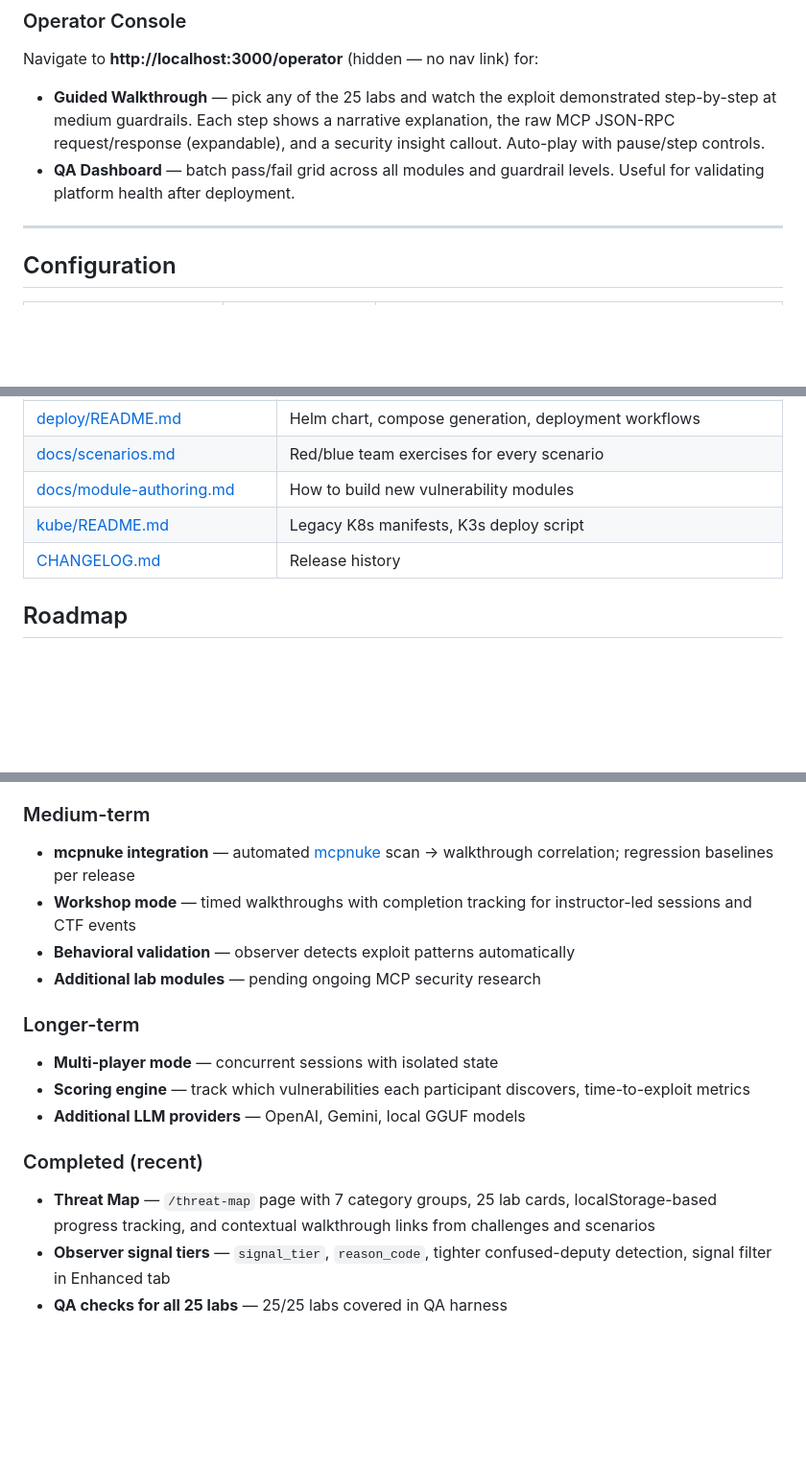
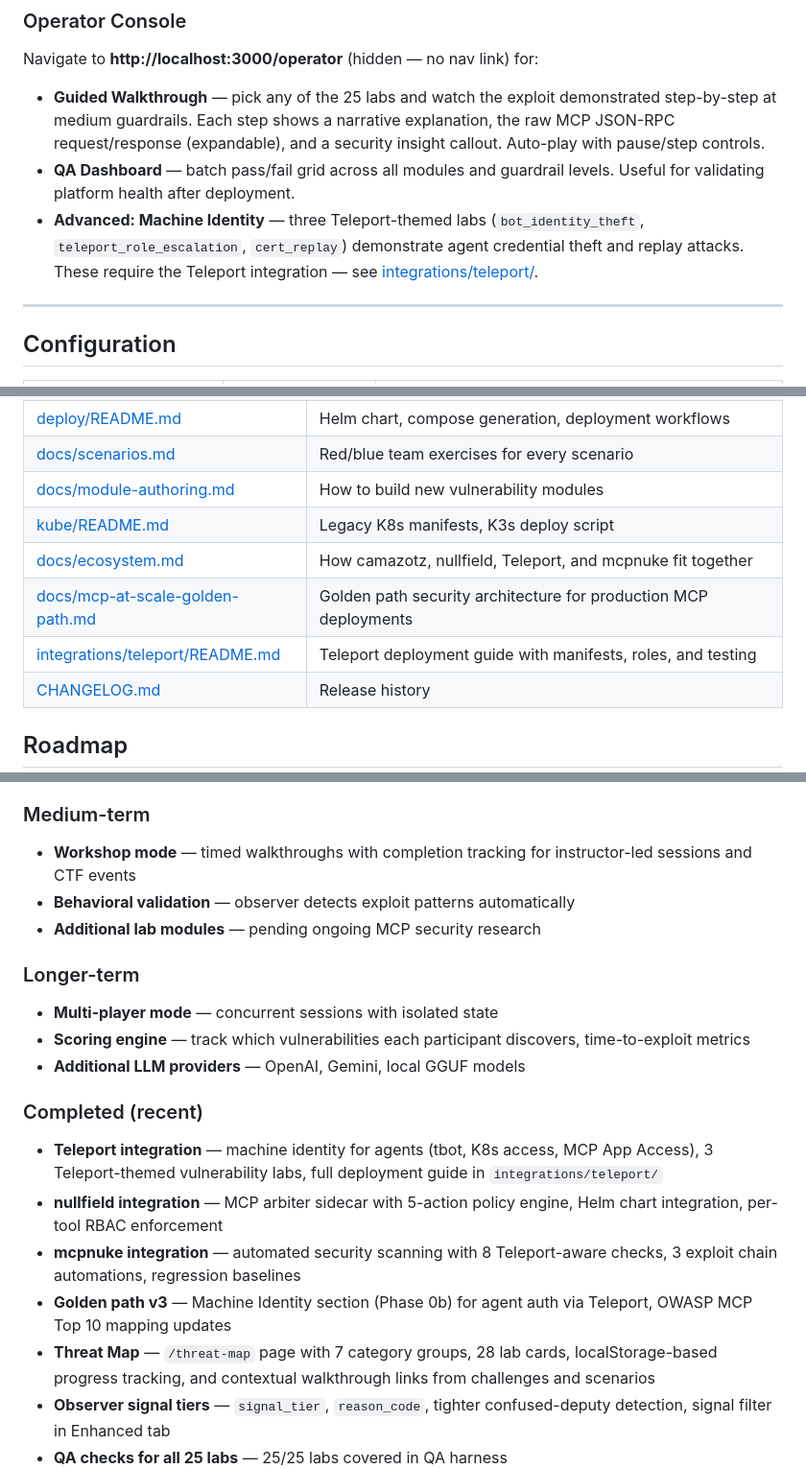
Before and after one commit to babywyrm/camazotz, a Markdown page: README.md, 3 parts joined by grey strips. Shown at 96% size. GitHub-like rendering; blank space fills up the shorter version.

```diff
--- a/README.md
+++ b/README.md
@@ -317,6 +365,10 @@ Navigate to **http://localhost:3000/operator** (hidden — no nav link) for:
   security insight callout. Auto-play with pause/step controls.
 - **QA Dashboard** — batch pass/fail grid across all modules and guardrail
   levels. Useful for validating platform health after deployment.
+- **Advanced: Machine Identity** — three Teleport-themed labs
+  (`bot_identity_theft`, `teleport_role_escalation`, `cert_replay`)
+  demonstrate agent credential theft and replay attacks. These require
+  the Teleport integration — see [integrations/teleport/](integrations/teleport/).
 
 ---
 
@@ -473,6 +525,9 @@ make help           # show all targets
 | [docs/scenarios.md](docs/scenarios.md) | Red/blue team exercises for every scenario |
 | [docs/module-authoring.md](docs/module-authoring.md) | How to build new vulnerability modules |
 | [kube/README.md](kube/README.md) | Legacy K8s manifests, K3s deploy script |
+| [docs/ecosystem.md](docs/ecosystem.md) | How camazotz, nullfield, Teleport, and mcpnuke fit together |
+| [docs/mcp-at-scale-golden-path.md](docs/mcp-at-scale-golden-path.md) | Golden path security architecture for production MCP deployments |
+| [integrations/teleport/README.md](integrations/teleport/README.md) | Teleport deployment guide with manifests, roles, and testing |
 | [CHANGELOG.md](CHANGELOG.md) | Release history |
 
 ## Roadmap
@@ -487,9 +542,6 @@ make help           # show all targets
 
 ### Medium-term
 
-- **mcpnuke integration** — automated
-  [mcpnuke](https://github.com/babywyrm/mcpnuke) scan → walkthrough
-  correlation; regression baselines per release
 - **Workshop mode** — timed walkthroughs with completion tracking for
   instructor-led sessions and CTF events
 - **Behavioral validation** — observer detects exploit patterns automatically
@@ -504,7 +556,16 @@ make help           # show all targets
 
 ### Completed (recent)
 
-- **Threat Map** — `/threat-map` page with 7 category groups, 25 lab
+- **Teleport integration** — machine identity for agents (tbot, K8s access,
+  MCP App Access), 3 Teleport-themed vulnerability labs, full deployment
+  guide in `integrations/teleport/`
+- **nullfield integration** — MCP arbiter sidecar with 5-action policy engine,
+  Helm chart integration, per-tool RBAC enforcement
+- **mcpnuke integration** — automated security scanning with 8 Teleport-aware
+  checks, 3 exploit chain automations, regression baselines
+- **Golden path v3** — Machine Identity section (Phase 0b) for agent auth
+  via Teleport, OWASP MCP Top 10 mapping updates
+- **Threat Map** — `/threat-map` page with 7 category groups, 28 lab
   cards, localStorage-based progress tracking, and contextual walkthrough
   links from challenges and scenarios
 - **Observer signal tiers** — `signal_tier`, `reason_code`, tighter
```
Also changed, not shown: other parts of README.md (+49 -1 lines), docs/ecosystem.md (added, +257 -0 lines).
